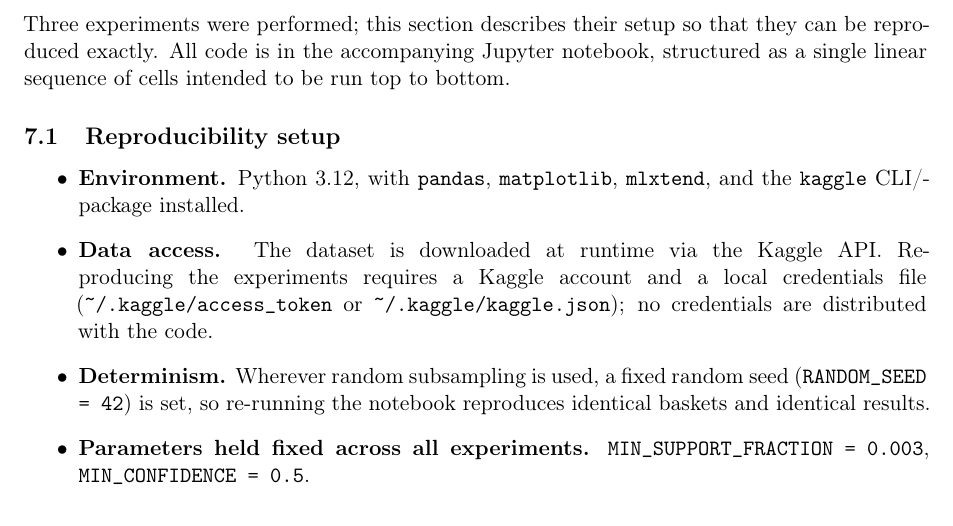
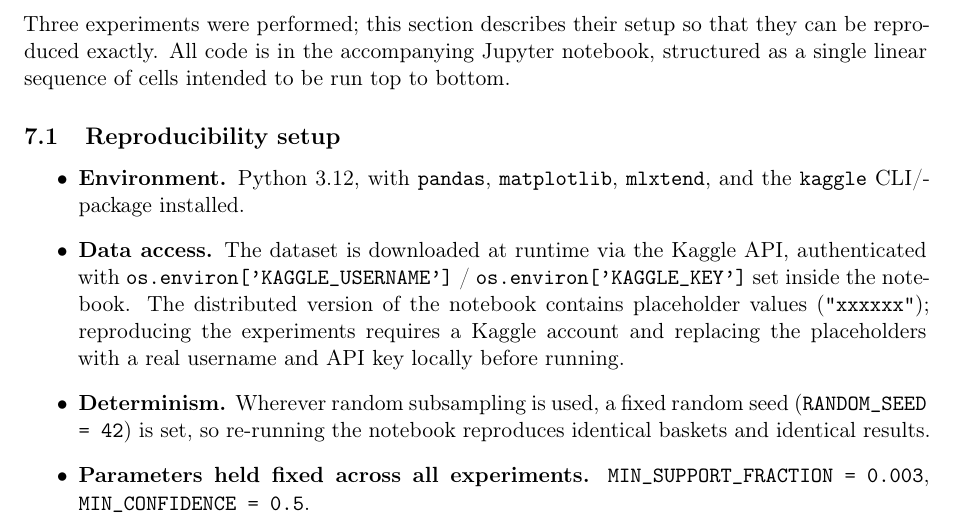
Before and after one commit to AregKarapetian/amd_market_basket_analysis, a LaTeX paper (report.tex): part of page 7 of 11, cut so that both start at the same text. Compiled offline with pdfLaTeX.

Commit message:
Use required KAGGLE_USERNAME/KAGGLE_KEY env-var pattern for dataset download

```diff
--- a/report.tex
+++ b/report.tex
@@ -446,10 +446,12 @@ top to bottom.
     \texttt{matplotlib}, \texttt{mlxtend}, and the \texttt{kaggle} CLI/package
     installed.
     \item \textbf{Data access.} The dataset is downloaded at runtime via the
-    Kaggle API. Reproducing the experiments requires a Kaggle account and a
-    local credentials file (\texttt{\textasciitilde/.kaggle/access\_token} or
-    \texttt{\textasciitilde/.kaggle/kaggle.json}); no credentials are
-    distributed with the code.
+    Kaggle API, authenticated with \texttt{os.environ['KAGGLE\_USERNAME']} /
+    \texttt{os.environ['KAGGLE\_KEY']} set inside the notebook. The
+    distributed version of the notebook contains placeholder values
+    (\texttt{"xxxxxx"}); reproducing the experiments requires a Kaggle
+    account and replacing the placeholders with a real username and API key
+    locally before running.
     \item \textbf{Determinism.} Wherever random subsampling is used, a fixed
     random seed (\texttt{RANDOM\_SEED = 42}) is set, so re-running the
     notebook reproduces identical baskets and identical results.
```
Also changed, not shown: report.pdf, 1 other file.
